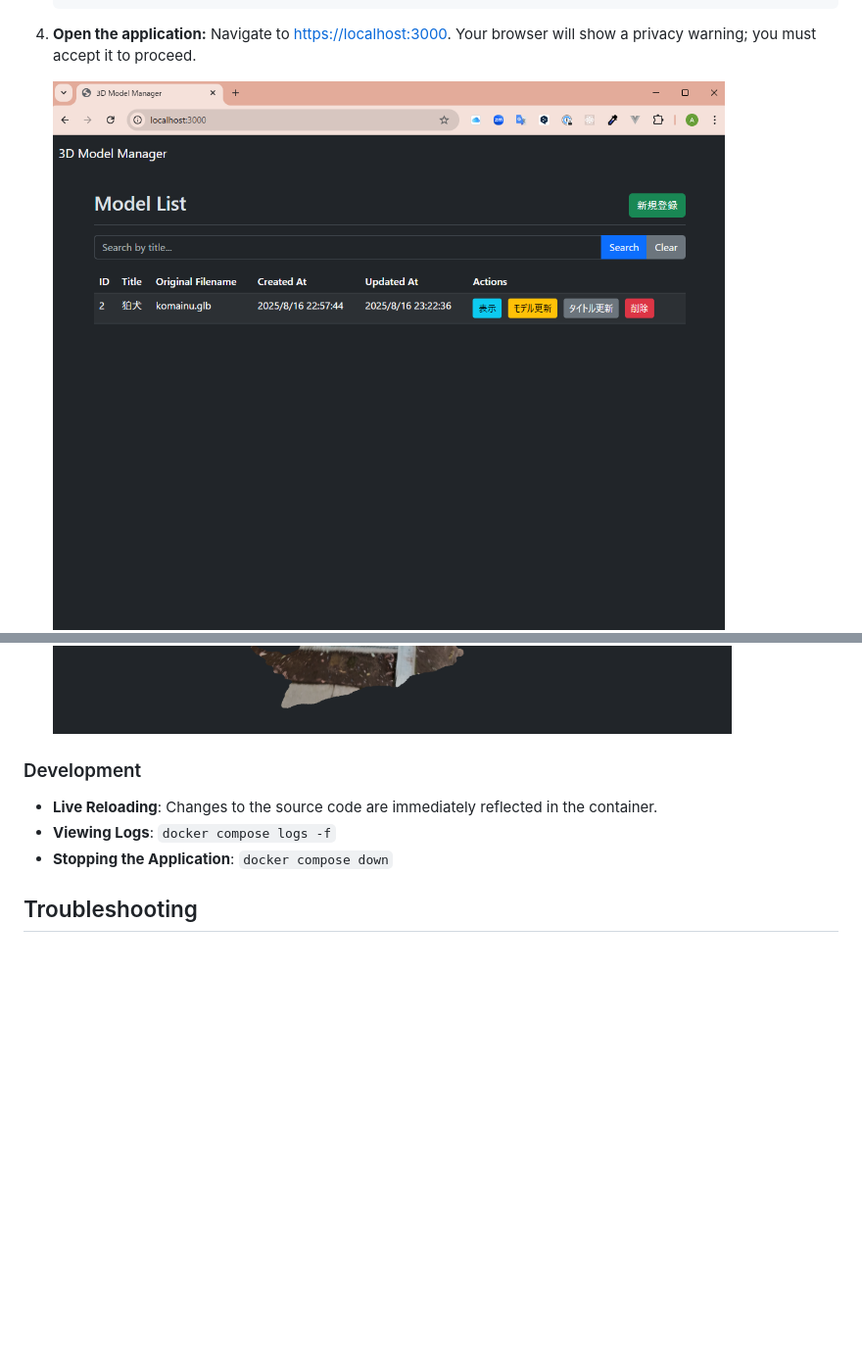
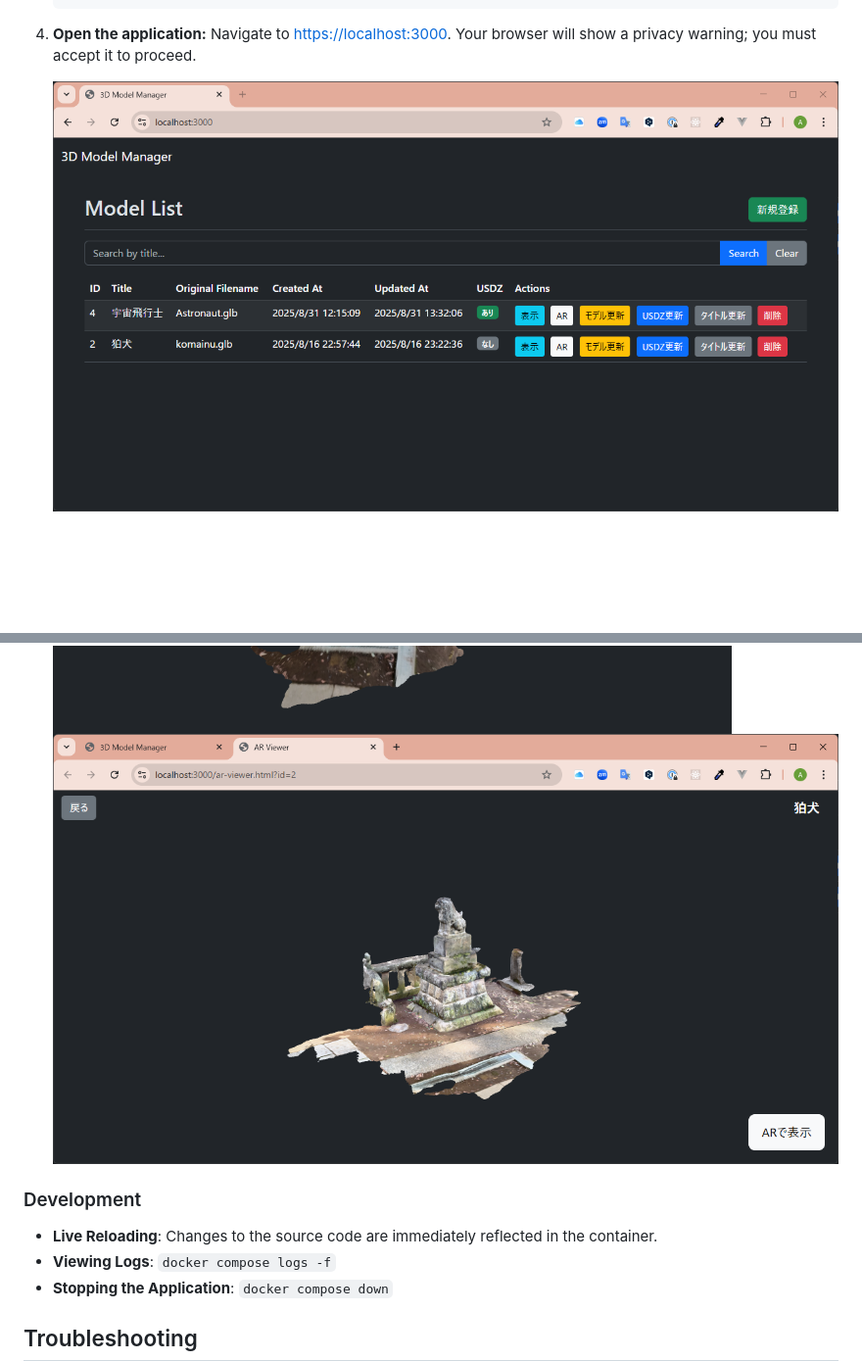
Before and after one commit to aktnk/3D_model_manager, a Markdown page: README.md, 2 parts joined by grey strips. Shown: that part at 98% size. Rendered like a GitHub page; pictures changed too: sample/ar_viewer.png (added), sample/index.png; blank space fills up the shorter version.

Commit message:
update: sample images

```diff
--- a/README.md
+++ b/README.md
@@ -58,6 +58,7 @@ This project is configured to run in a Docker container, providing a consistent
 
     ![image of index.html](sample/index.png)
     ![image of viewer.html](sample/viewer.png)
+    ![image of ar_viewer.html](sample/ar_viewer.png)
 
 ### Development
 
```
